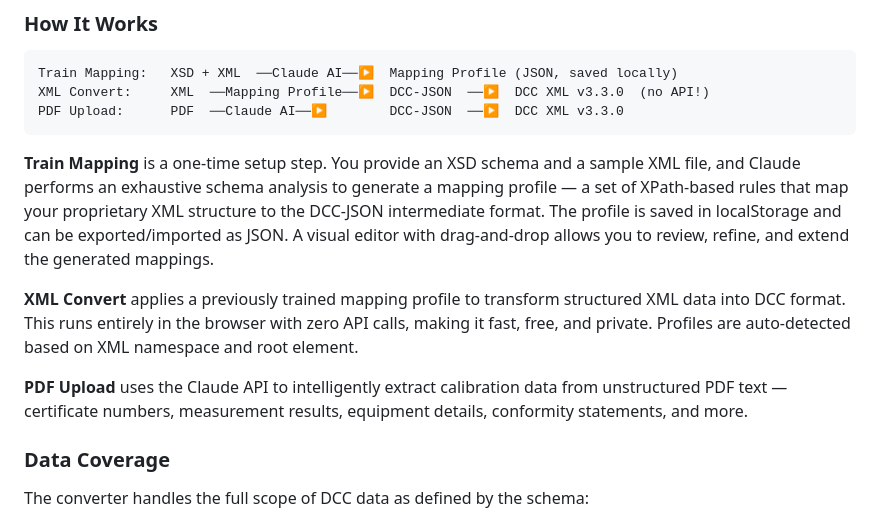
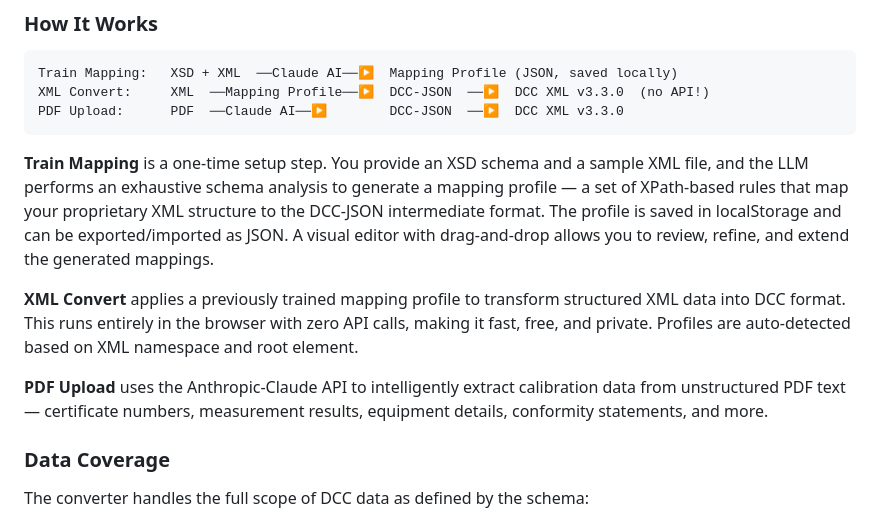
Before and after one commit to Zwernemann/MZW-DCC, a Markdown page: README.md, the part around the change. GitHub-like rendering.

Commit message:
Clarify API references in README
Updated references from 'Claude' to 'LLM' and 'Claude API' to 'Anthropic-Claude API' for clarity.

````diff
--- a/README.md
+++ b/README.md
@@ -40,11 +40,11 @@ XML Convert:     XML  ──Mapping Profile──▶  DCC-JSON  ──▶  DCC X
 PDF Upload:      PDF  ──Claude AI──▶        DCC-JSON  ──▶  DCC XML v3.3.0
 ```
 
-**Train Mapping** is a one-time setup step. You provide an XSD schema and a sample XML file, and Claude performs an exhaustive schema analysis to generate a mapping profile — a set of XPath-based rules that map your proprietary XML structure to the DCC-JSON intermediate format. The profile is saved in localStorage and can be exported/imported as JSON. A visual editor with drag-and-drop allows you to review, refine, and extend the generated mappings.
+**Train Mapping** is a one-time setup step. You provide an XSD schema and a sample XML file, and the LLM performs an exhaustive schema analysis to generate a mapping profile — a set of XPath-based rules that map your proprietary XML structure to the DCC-JSON intermediate format. The profile is saved in localStorage and can be exported/imported as JSON. A visual editor with drag-and-drop allows you to review, refine, and extend the generated mappings.
 
 **XML Convert** applies a previously trained mapping profile to transform structured XML data into DCC format. This runs entirely in the browser with zero API calls, making it fast, free, and private. Profiles are auto-detected based on XML namespace and root element.
 
-**PDF Upload** uses the Claude API to intelligently extract calibration data from unstructured PDF text — certificate numbers, measurement results, equipment details, conformity statements, and more.
+**PDF Upload** uses the Anthropic-Claude API to intelligently extract calibration data from unstructured PDF text — certificate numbers, measurement results, equipment details, conformity statements, and more.
 
 ### Data Coverage
 
````
